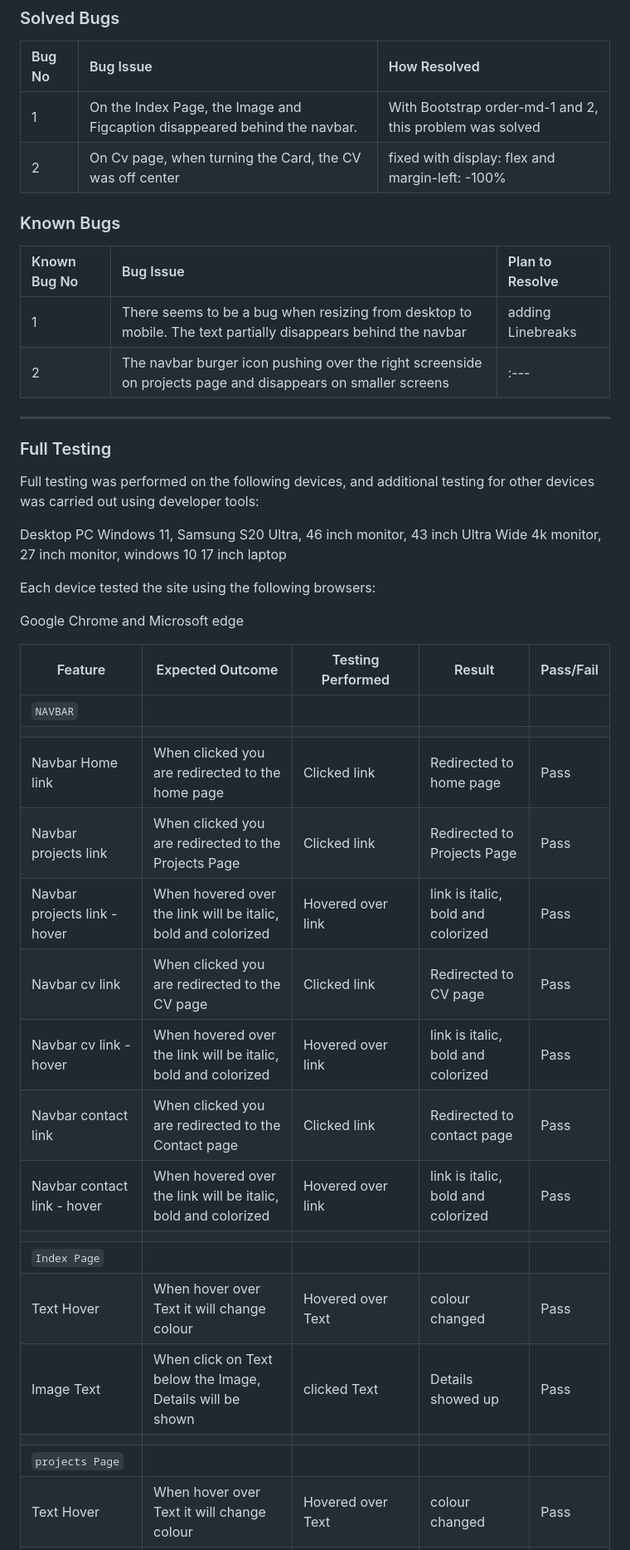
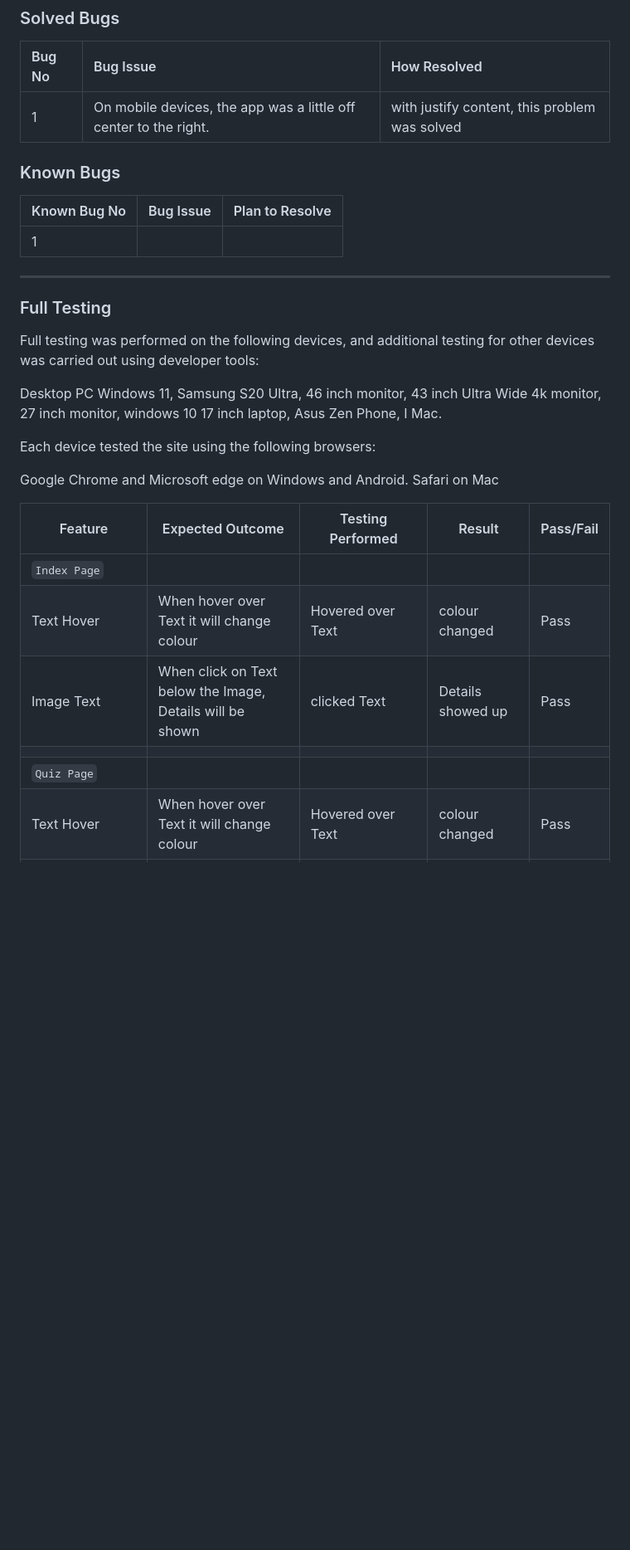
Before and after one commit to MrHaJu/Code-Institute-Projekt-2-CSS-HTML-JavaScript, a Markdown page: assets/testing.md, the part around one of its changes. Shown at 83% size. Rendered like a GitHub page; blank space fills up the shorter version.

Commit message:
add content to testing.md

```diff
--- a/assets/testing.md
+++ b/assets/testing.md
@@ -99,16 +99,15 @@ There were no issues in the project.
 
 | Bug No | Bug Issue | How Resolved |
 | :--- | :--- | :--- |
-| 1 | On the Index Page, the Image and Figcaption disappeared behind the navbar. | With Bootstrap order-md-1 and 2, this problem was solved |
-| 2 | On Cv page, when turning the Card, the CV was off center | fixed with display: flex and margin-left: -100% |
+| 1 | On mobile devices, the app was a little off center to the right. | with justify content, this problem was solved |
 
 
 ### Known Bugs
 
 | Known Bug No | Bug Issue | Plan to Resolve |
 | :--- | :--- | :--- |
-| 1 | There seems to be a bug when resizing from desktop to mobile. The text partially disappears behind the navbar | adding Linebreaks |
-| 2 | The navbar burger icon pushing over the right screenside on projects page and disappears on smaller screens | :--- |
+| 1 |  |  |
+
 
 
 
@@ -118,31 +117,21 @@ There were no issues in the project.
 
 Full testing was performed on the following devices, and additional testing for other devices was carried out using developer tools:
 
-Desktop PC Windows 11, Samsung S20 Ultra, 46 inch monitor, 43 inch Ultra Wide 4k monitor, 27 inch monitor, windows 10 17 inch laptop
+Desktop PC Windows 11, Samsung S20 Ultra, 46 inch monitor, 43 inch Ultra Wide 4k monitor, 27 inch monitor, windows 10 17 inch laptop, Asus Zen Phone, I Mac.
 
 Each device tested the site using the following browsers:
 
-Google Chrome and Microsoft edge
+Google Chrome and Microsoft edge on Windows and Android. Safari on Mac
 
 
 
 | Feature | Expected Outcome | Testing Performed | Result | Pass/Fail |
 | --- | --- | --- | --- | --- |
-| `NAVBAR` |  |  |  |  |
-|  |  |  |  |  |
-| Navbar Home link | When clicked you are redirected to the home page | Clicked link | Redirected to home page | Pass|
-| Navbar projects link | When clicked you are redirected to the Projects Page | Clicked link | Redirected to Projects Page | Pass |
-| Navbar projects link - hover | When hovered over the link will be italic, bold and colorized | Hovered over link |  link is italic, bold and colorized | Pass |
-| Navbar cv link | When clicked you are redirected to the CV page | Clicked link | Redirected to CV page | Pass |
-| Navbar cv link - hover | When hovered over the link will be italic, bold and colorized | Hovered over link |  link is italic, bold and colorized | Pass |
-| Navbar contact link | When clicked you are redirected to the Contact  page | Clicked link | Redirected to contact page | Pass |
-| Navbar contact link - hover | When hovered over the link will be italic, bold and colorized | Hovered over link |  link is italic, bold and colorized | Pass |
-|  |  |  |  |  |
 | `Index Page` |  |  |  |  |
 | Text Hover  | When hover over Text it will change colour | Hovered over Text | colour changed | Pass |
 | Image Text | When click on Text below the Image, Details will be shown | clicked Text | Details showed up | Pass |
 |  |  |  |  |  |
-| `projects Page` |  |  |  |  |
+| `Quiz Page` |  |  |  |  |
 | Text Hover  | When hover over Text it will change colour | Hovered over Text | colour changed | Pass |
 | Carousel stop | When hover over Carousel, it stops turning.  | Hovered over carousel | turning stopped | Pass |
 | Carousel scroll | When hover over Carousel, scrolling with Mousewheel scrolls through carousel | Hovered over Carousel, scrolled Mousewheel | Carousel scrolls | Pass |
```
Also changed, not shown: other parts of assets/testing.md (+3 -10 lines).
